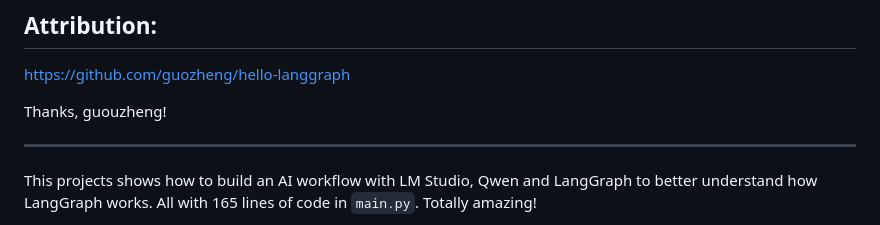
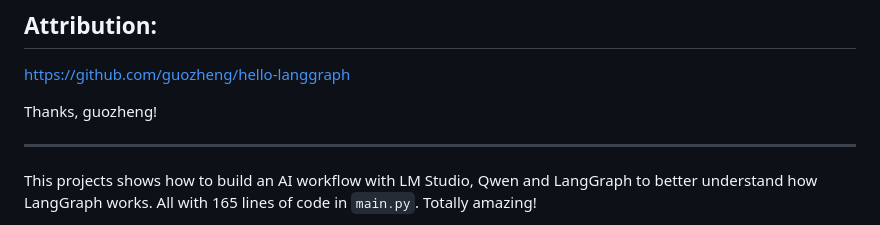
Before and after one commit to awindest/langgraph-hello-world, a Markdown page: README.md, the part around the change. Drawn GitHub-style.

```diff
--- a/README.md
+++ b/README.md
@@ -6,7 +6,7 @@
 
 https://github.com/guozheng/hello-langgraph
 
-Thanks, guouzheng!
+Thanks, guozheng!
 
 ---
 
```
